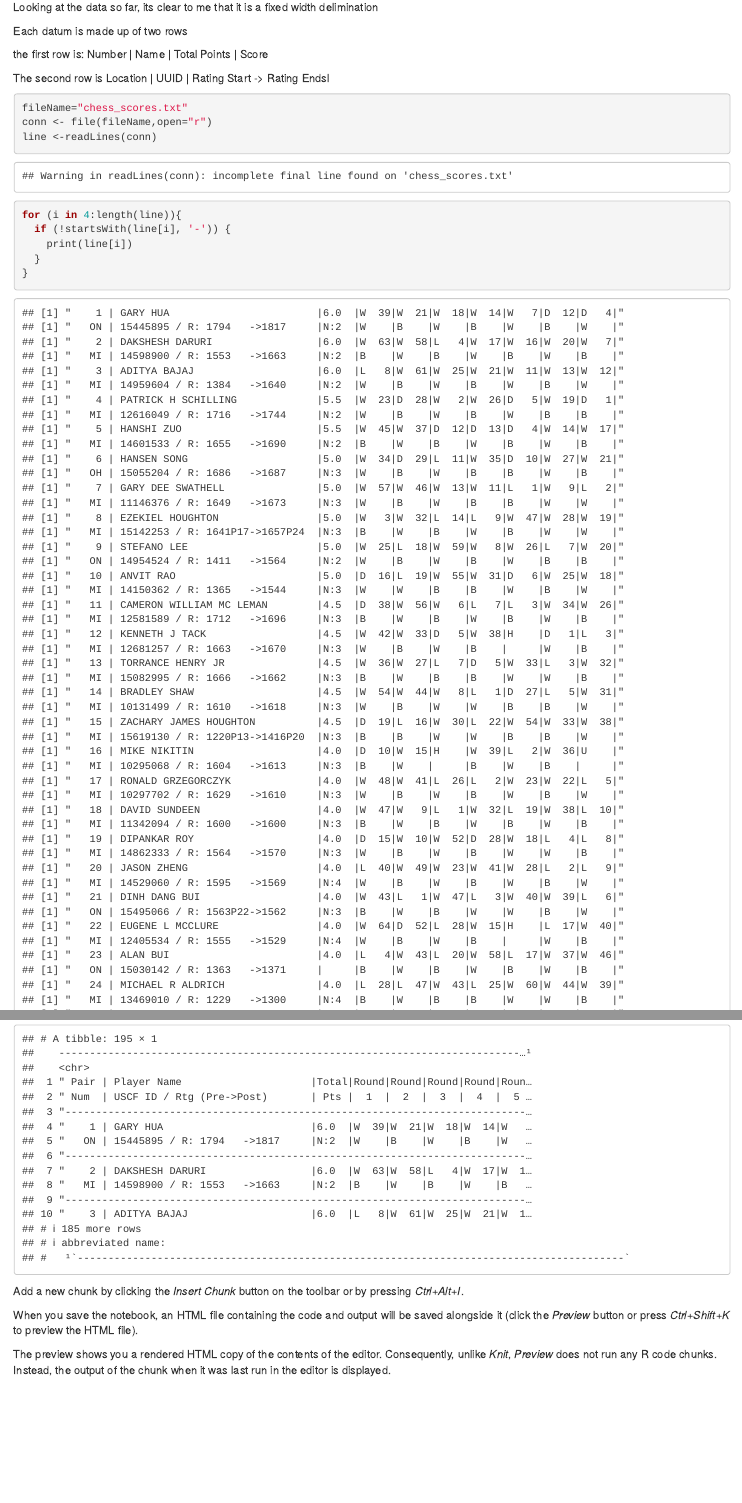
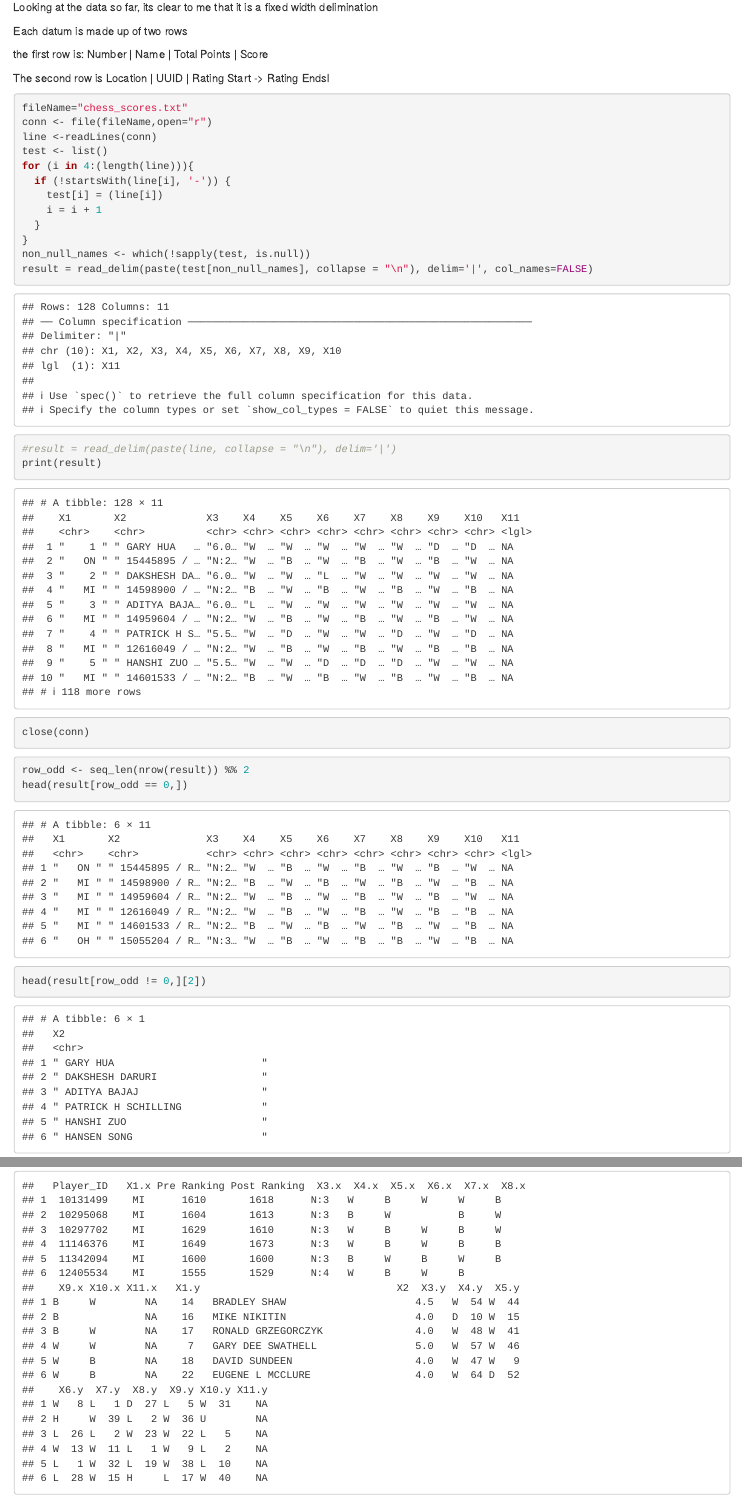
Before and after one commit to Amantux/Data607_Project_1, an R Markdown document (Project_1 Markdown.Rmd): the page in a window 1100 px wide, from 470 px down, and a second part further down, joined at a grey line. Rendered offline with R 4.5, knitr and Pandoc, with nearby package versions.

Commit message:
First Push

````diff
--- a/Project_1 Markdown.Rmd
+++ b/Project_1 Markdown.Rmd
@@ -27,12 +27,23 @@ Location | UUID | Rating Start -> Rating Endsl
 fileName="chess_scores.txt"
 conn <- file(fileName,open="r")
 line <-readLines(conn)
-for (i in 4:length(line)){
+test <- list()
+for (i in 4:(length(line))){
   if (!startsWith(line[i], '-')) {
-    print(line[i])
+    test[i] = (line[i])
+    i = i + 1
   }
 }
+non_null_names <- which(!sapply(test, is.null))
+result = read_delim(paste(test[non_null_names], collapse = "\n"), delim='|', col_names=FALSE)
+#result = read_delim(paste(line, collapse = "\n"), delim='|')
+print(result)
 close(conn)
+```
+```{r}
+row_odd <- seq_len(nrow(result)) %% 2
+head(result[row_odd == 0,])
+head(result[row_odd != 0,][2])
 ```
 
 
````
Also changed, not shown: Project_1 Markdown.nb.html, chess_scores.txt (line endings or trailing spaces), Project_1 Markdown.Rmd (11 more changed lines).
